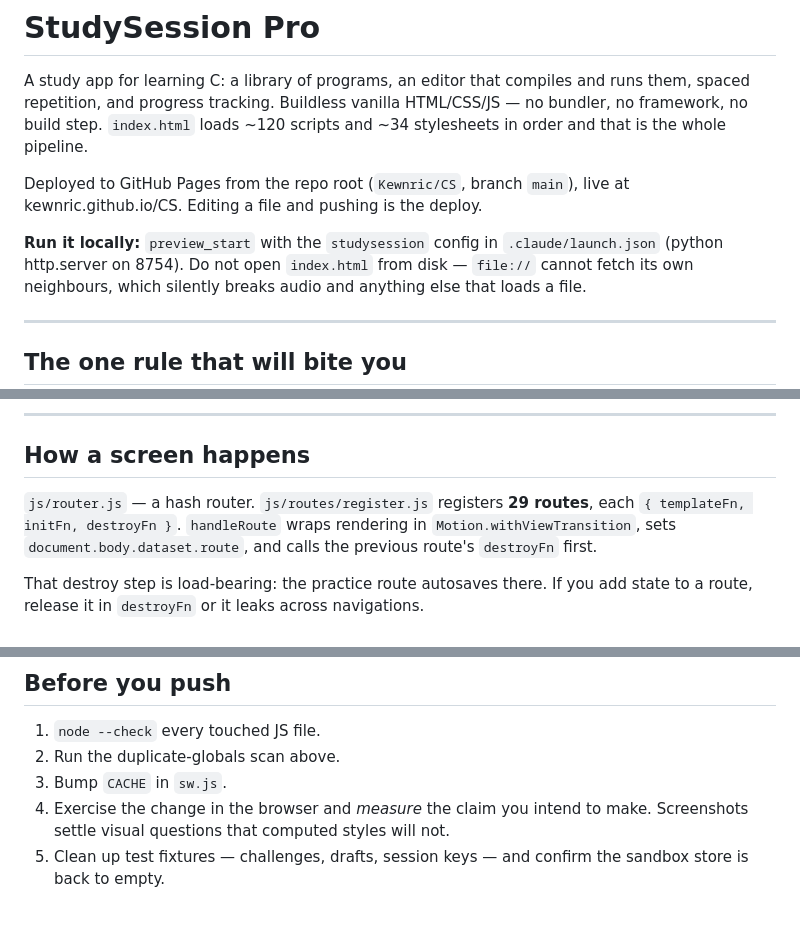
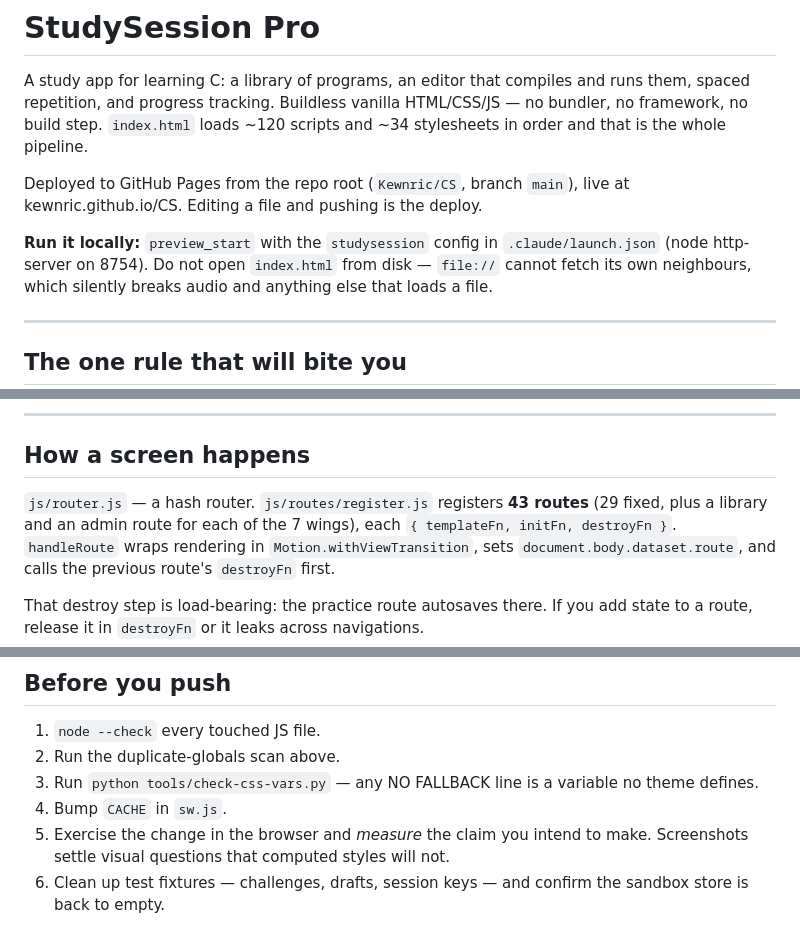
Before and after one commit to Kewnric/CS, a Markdown page: CLAUDE.md, 3 parts joined by grey strips. Drawn GitHub-style.

Commit message:
CLAUDE.md: correct route count, server, pack size; add the CSS-variable check
Co-Authored-By: Claude Opus 5.5 <noreply@anthropic.com>

```diff
--- a/CLAUDE.md
+++ b/CLAUDE.md
@@ -9,7 +9,7 @@ Deployed to GitHub Pages from the repo root (`Kewnric/CS`, branch `main`), live
 at kewnric.github.io/CS. Editing a file and pushing is the deploy.
 
 **Run it locally:** `preview_start` with the `studysession` config in
-`.claude/launch.json` (python http.server on 8754). Do not open `index.html`
+`.claude/launch.json` (node http-server on 8754). Do not open `index.html`
 from disk — `file://` cannot fetch its own neighbours, which silently breaks
 audio and anything else that loads a file.
 
@@ -68,7 +68,7 @@ audio/                three short SFX (also embedded as base64) + ost/ music
 
 ## How a screen happens
 
-`js/router.js` — a hash router. `js/routes/register.js` registers **29 routes**,
+`js/router.js` — a hash router. `js/routes/register.js` registers **43 routes** (29 fixed, plus a library and an admin route for each of the 7 wings),
 each `{ templateFn, initFn, destroyFn }`. `handleRoute` wraps rendering in
 `Motion.withViewTransition`, sets `document.body.dataset.route`, and calls the
 previous route's `destroyFn` first.
@@ -239,8 +239,10 @@ buttons.
 
 1. `node --check` every touched JS file.
 2. Run the duplicate-globals scan above.
-3. Bump `CACHE` in `sw.js`.
-4. Exercise the change in the browser and *measure* the claim you intend to
+3. Run `python tools/check-css-vars.py` — any NO FALLBACK line is a variable no
+   theme defines.
+4. Bump `CACHE` in `sw.js`.
+5. Exercise the change in the browser and *measure* the claim you intend to
    make. Screenshots settle visual questions that computed styles will not.
-5. Clean up test fixtures — challenges, drafts, session keys — and confirm the
+6. Clean up test fixtures — challenges, drafts, session keys — and confirm the
    sandbox store is back to empty.
```
Also changed, not shown: other parts of CLAUDE.md (+1 -1 lines).
